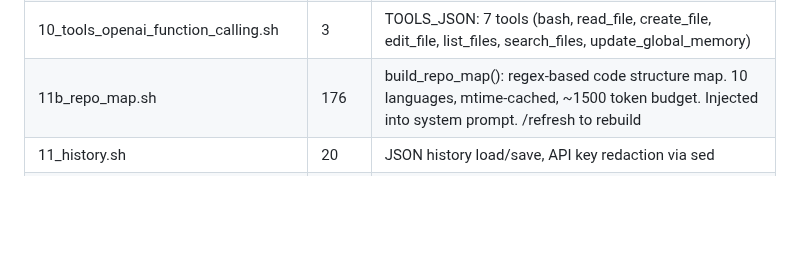
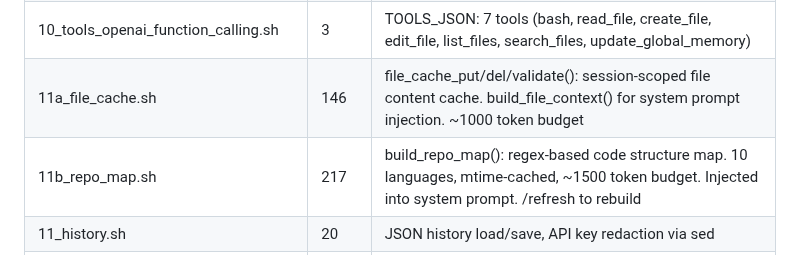
Before and after one commit to hangsiahong/mix-coding-agent, a Markdown page: memorybank/pages/architecture.md, the part around the change. Rendered like a GitHub page; blank space fills up the shorter version.

Commit message:
agent: edit architecture.md

```diff
--- a/memorybank/pages/architecture.md
+++ b/memorybank/pages/architecture.md
@@ -18,7 +18,8 @@
 | 08_self_healing_bash_wrapper.sh | 65 | run_with_heal(): bash -c + auto-retry. Smart output truncation (50/50 + error extraction from middle) |
 | 09_wiki_solutions_writer.sh | 20 | write_wiki_solution(): auto-creates solution md in memorybank/solutions/ |
 | 10_tools_openai_function_calling.sh | 3 | TOOLS_JSON: 7 tools (bash, read_file, create_file, edit_file, list_files, search_files, update_global_memory) |
-| 11b_repo_map.sh | 176 | build_repo_map(): regex-based code structure map. 10 languages, mtime-cached, ~1500 token budget. Injected into system prompt. /refresh to rebuild |
+| 11a_file_cache.sh | 146 | file_cache_put/del/validate(): session-scoped file content cache. build_file_context() for system prompt injection. ~1000 token budget |
+| 11b_repo_map.sh | 217 | build_repo_map(): regex-based code structure map. 10 languages, mtime-cached, ~1500 token budget. Injected into system prompt. /refresh to rebuild |
 | 11_history.sh | 20 | JSON history load/save, API key redaction via sed |
 | 12_auto_compact_history.sh | 117 | compact_history(): LLM summarizes old messages, keeps last 10 verbatim. append_raw(): python3 JSON append via stdin pipe |
 | 13_tool_execution.sh | 170 | run_tool(): pure tool dispatch. edit_file has 4-strategy fuzzy matching (exact → whitespace → indent → anchor). spawn_subagent support. |
```
